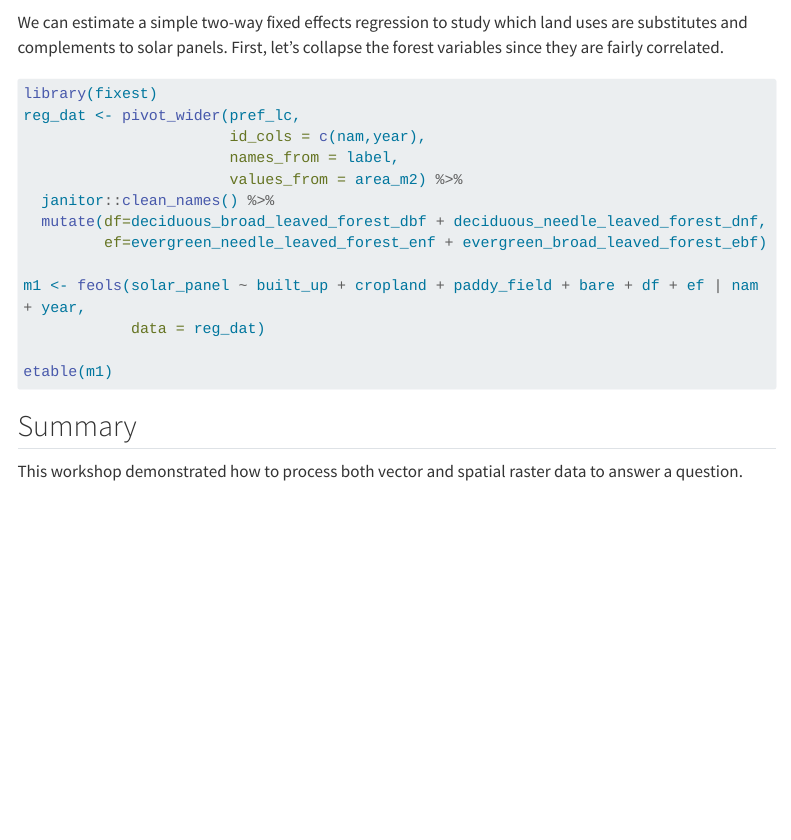
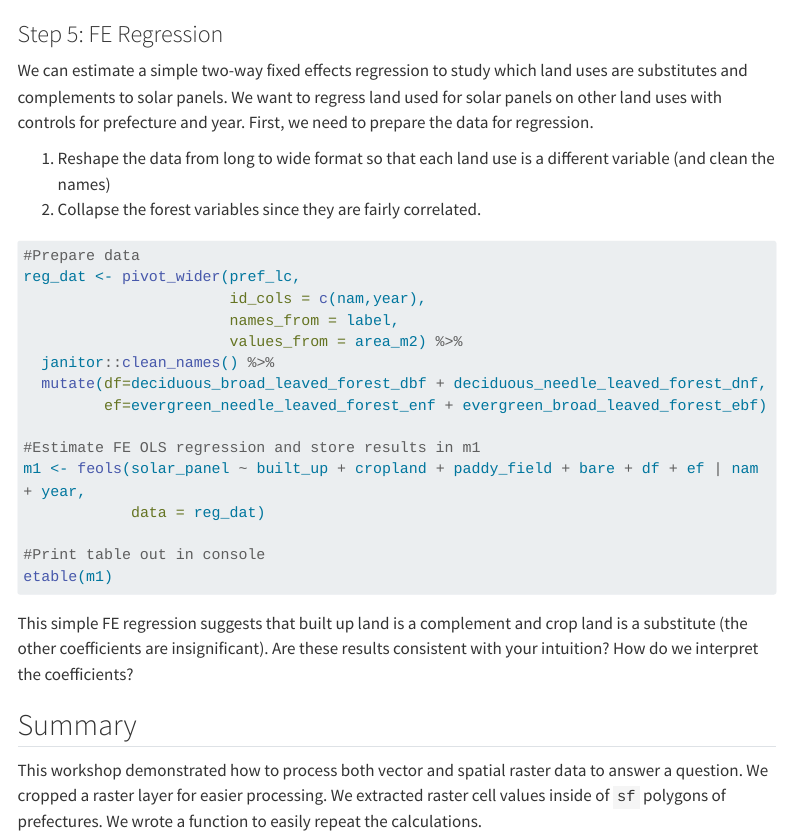
Before and after one commit to jbayham/ncu_workshop, a Quarto document (docs/workshop_02/index.qmd): the page in a window 1100 px wide, from 9690 px down before the commit and from 9710 px down after it. Rendered offline with R 4.5, knitr and Pandoc in place of Quarto, with nearby package versions; some code elsewhere in the file could not run offline; menus at the side of the page are left out; long lines of code are wrapped.

Commit message:
finalize workshop 2

````diff
--- a/docs/workshop_02/index.qmd
+++ b/docs/workshop_02/index.qmd
@@ -370,12 +370,17 @@ pref_lc %>%
 
 ```
 
-We can estimate a simple two-way fixed effects regression to study which land uses are substitutes and complements to solar panels. First, let's collapse the forest variables since they are fairly correlated.
+### Step 5: FE Regression
+
+We can estimate a simple two-way fixed effects regression to study which land uses are substitutes and complements to solar panels. We want to regress land used for solar panels on other land uses with controls for prefecture and year. First, we need to prepare the data for regression.
+
+1. Reshape the data from long to wide format so that each land use is a different variable (and clean the names)
+2. Collapse the forest variables since they are fairly correlated.
 
 ```{r}
 #| eval: false
 
-library(fixest)
+#Prepare data
 reg_dat <- pivot_wider(pref_lc,
                        id_cols = c(nam,year),
                        names_from = label,
@@ -384,13 +389,16 @@ reg_dat <- pivot_wider(pref_lc,
   mutate(df=deciduous_broad_leaved_forest_dbf + deciduous_needle_leaved_forest_dnf,
          ef=evergreen_needle_leaved_forest_enf + evergreen_broad_leaved_forest_ebf)
 
+#Estimate FE OLS regression and store results in m1
 m1 <- feols(solar_panel ~ built_up + cropland + paddy_field + bare + df + ef | nam + year,
             data = reg_dat)
 
+#Print table out in console
 etable(m1)
 ```
 
+This simple FE regression suggests that built up land is a complement and crop land is a substitute (the other coefficients are insignificant). Are these results consistent with your intuition? How do we interpret the coefficients?
 
 ## Summary
 
-This workshop demonstrated how to process both vector and spatial raster data to answer a question.
+This workshop demonstrated how to process both vector and spatial raster data to answer a question. We cropped a raster layer for easier processing. We extracted raster cell values inside of `sf` polygons of prefectures. We wrote a function to easily repeat the calculations.
````
Also changed, not shown: docs/workshop_02/index.qmd (4 more changed lines), 2 other files.
